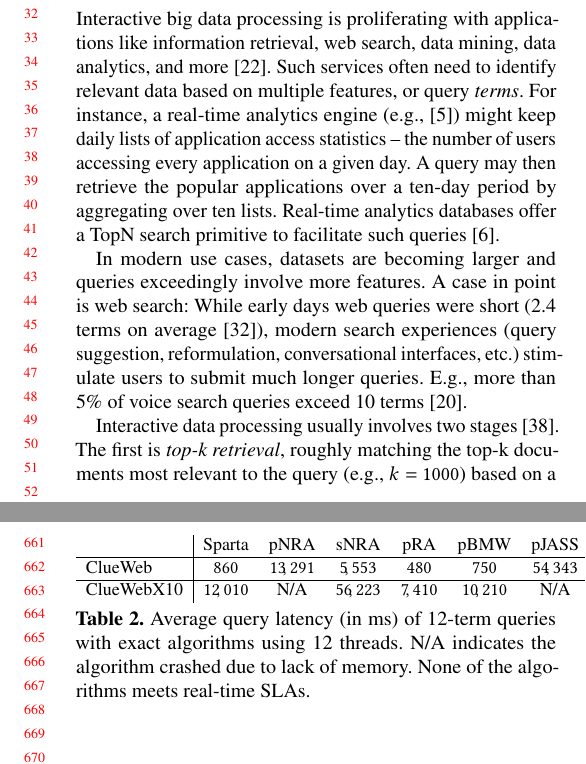
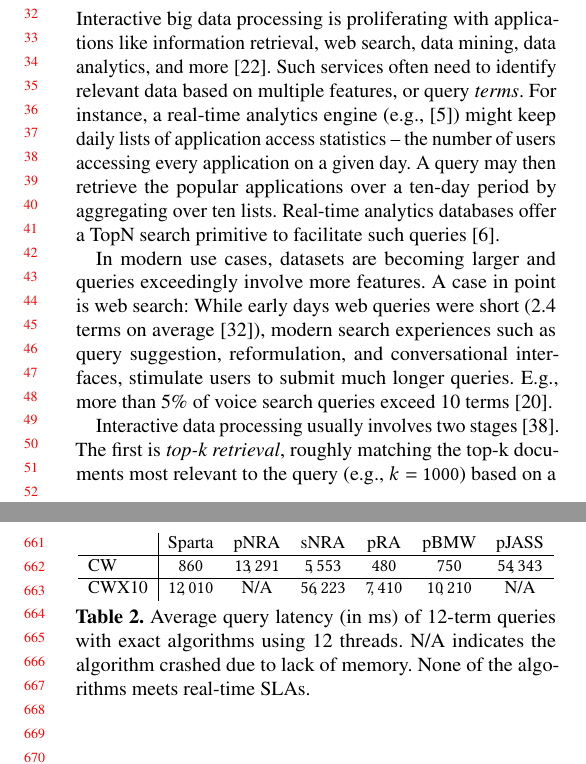
Before and after one commit to iditkeidar/sparta, a LaTeX paper (PPoPP20/sparta.tex, which reads PPoPP20/evaluation.tex, PPoPP20/intro.tex): two parts of the columns of pages 1 and 7 of 11, joined at a grey line, cut so that both start at the same text. Compiled offline with pdfLaTeX.

Commit message:
Camera ready version

```diff
--- a/PPoPP20/evaluation.tex
+++ b/PPoPP20/evaluation.tex
@@ -209,8 +209,8 @@ for $k=1000$.
 \begin{tabular}{l | c  c  c  c  c  c}
 %\hline
    & Sparta & \pNRA & \sNRA & \pRA & \pBMW & pJASS \\ \hline
- \cw & $860$ & $13\!,291$ & $5\!,553$ & $480$ & $750$ & $54\!,343$ \\ \hline
- \cwten & $12\!,010$ & N/A & $56\!,223$ & $7\!,410$ & $10\!,210$ & N/A \\
+ CW & $860$ & $13\!,291$ & $5\!,553$ & $480$ & $750$ & $54\!,343$ \\ \hline
+ CWX10 & $12\!,010$ & N/A & $56\!,223$ & $7\!,410$ & $10\!,210$ & N/A \\
 
 %\hline
 \end{tabular}
--- a/PPoPP20/intro.tex
+++ b/PPoPP20/intro.tex
@@ -11,10 +11,10 @@ A query may then retrieve the popular applications over a  ten-day period by agg
 Real-time analytics databases offer a TopN search primitive to facilitate such queries~\cite{druid-topN}.
 
 % Problem: long queries
-In modern use cases,  datasets are becoming larger and queries exceedingly  involve more features.
+In modern use cases, datasets are becoming larger and queries exceedingly involve more features.
 A case in point is web search:
 While  early days web queries were short (2.4 terms on average~\cite{Spink:2001:SWP:362968.362979}),
-modern search experiences (query suggestion, reformulation, conversational interfaces, etc.) stimulate  users to submit much longer queries.
+modern search experiences such as query suggestion, reformulation, and conversational interfaces, stimulate  users to submit much longer queries.
 E.g., more than 5\% of voice search queries exceed 10 terms~\cite{sigir/Guy16}.
 %As more queries become longer, answering queries within a real-time \emph{service-level agreement} ({\em SLA}) is becoming a major challenge.
 
```
Also changed, not shown: PPoPP20/algorithm.tex (+1 -1 lines), PPoPP20/pseudo-parallel.tex (+0 -14 lines), PPoPP20/Fast_Parallel_Top_K_Retrieval_of_Verbose_Queries.pdf (added).
